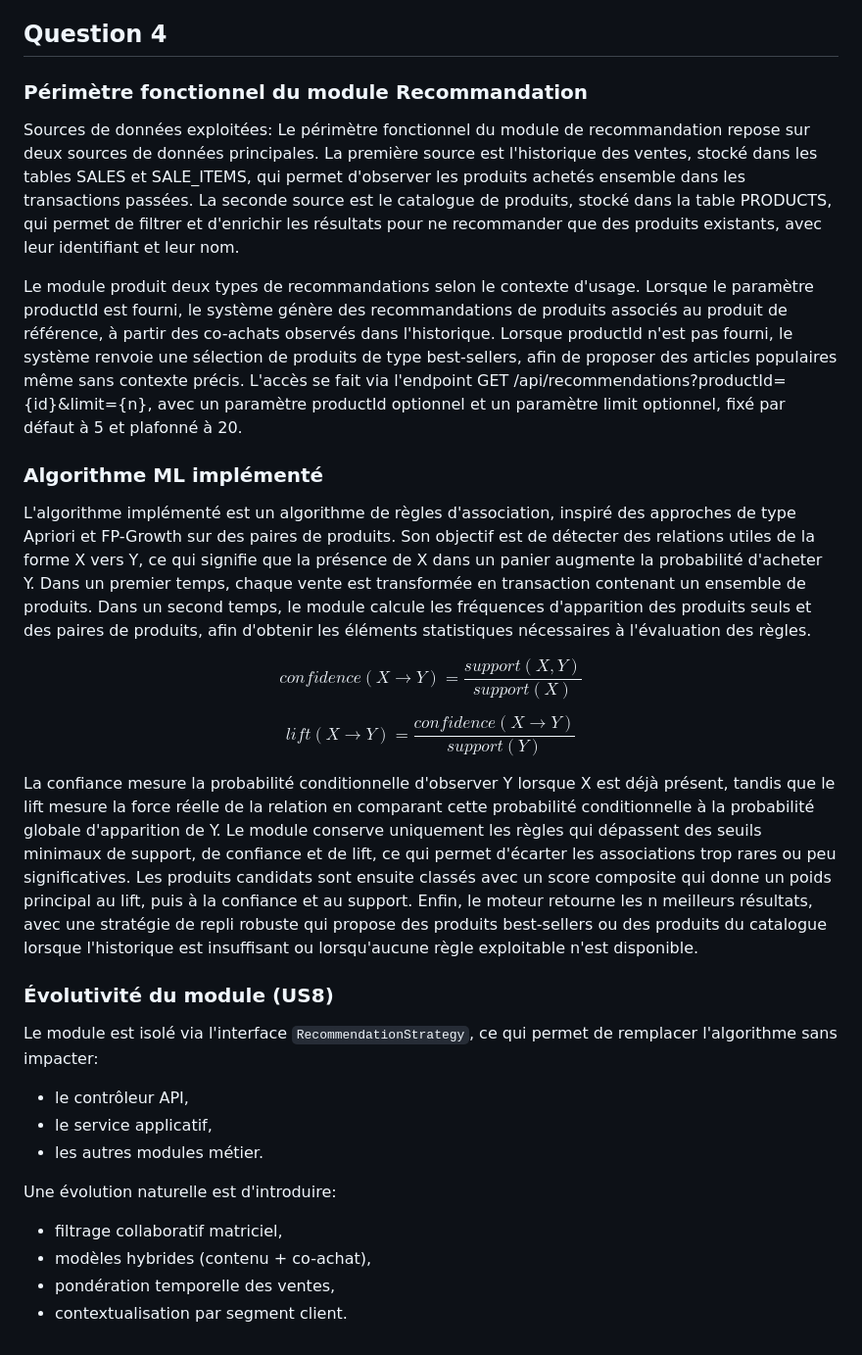
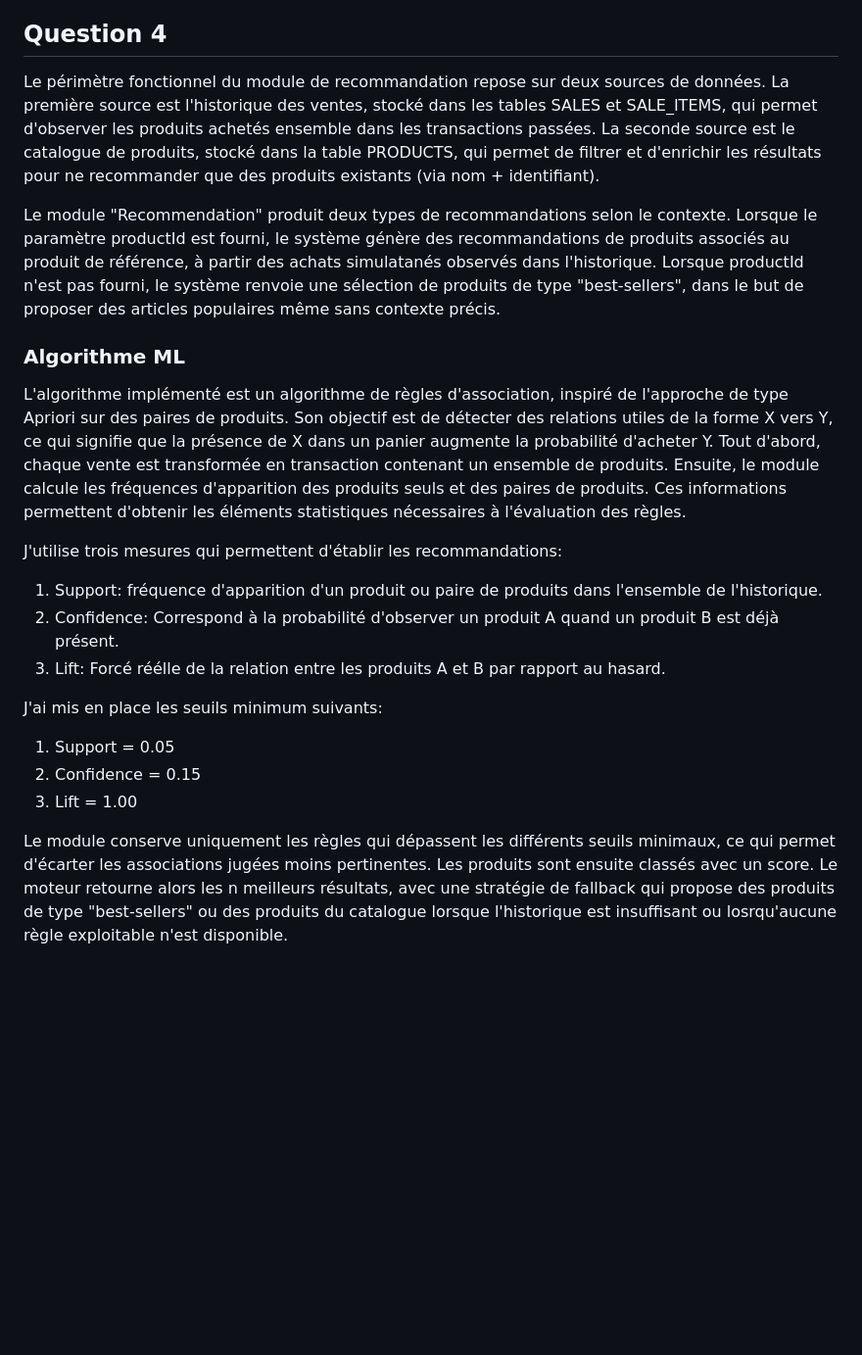
Before and after one commit to ajean73/EDC_B4, a Markdown page: README.md, the part around the change. Shown at 98% size. Rendered like a GitHub page; blank space fills up the shorter version.

Commit message:
add recommendation component

```diff
--- a/README.md
+++ b/README.md
@@ -174,36 +174,23 @@ Code 500:  (Internal Server Error) Erreur côté serveur
 
 ## Question 4
 
-### Périmètre fonctionnel du module Recommandation
+Le périmètre fonctionnel du module de recommandation repose sur deux sources de données. La première source est l'historique des ventes, stocké dans les tables SALES et SALE_ITEMS, qui permet d'observer les produits achetés ensemble dans les transactions passées. La seconde source est le catalogue de produits, stocké dans la table PRODUCTS, qui permet de filtrer et d'enrichir les résultats pour ne recommander que des produits existants (via nom + identifiant).
 
-Sources de données exploitées:
-Le périmètre fonctionnel du module de recommandation repose sur deux sources de données principales. La première source est l'historique des ventes, stocké dans les tables SALES et SALE_ITEMS, qui permet d'observer les produits achetés ensemble dans les transactions passées. La seconde source est le catalogue de produits, stocké dans la table PRODUCTS, qui permet de filtrer et d'enrichir les résultats pour ne recommander que des produits existants, avec leur identifiant et leur nom.
+Le module "Recommendation" produit deux types de recommandations selon le contexte. Lorsque le paramètre productId est fourni, le système génère des recommandations de produits associés au produit de référence, à partir des achats simulatanés observés dans l'historique. Lorsque productId n'est pas fourni, le système renvoie une sélection de produits de type "best-sellers", dans le but de proposer des articles populaires même sans contexte précis.
 
-Le module produit deux types de recommandations selon le contexte d'usage. Lorsque le paramètre productId est fourni, le système génère des recommandations de produits associés au produit de référence, à partir des co-achats observés dans l'historique. Lorsque productId n'est pas fourni, le système renvoie une sélection de produits de type best-sellers, afin de proposer des articles populaires même sans contexte précis. L'accès se fait via l'endpoint GET /api/recommendations?productId={id}&limit={n}, avec un paramètre productId optionnel et un paramètre limit optionnel, fixé par défaut à 5 et plafonné à 20.
+### Algorithme ML
 
-### Algorithme ML implémenté
+L'algorithme implémenté est un algorithme de règles d'association, inspiré de l'approche de type Apriori sur des paires de produits. Son objectif est de détecter des relations utiles de la forme X vers Y, ce qui signifie que la présence de X dans un panier augmente la probabilité d'acheter Y. Tout d'abord, chaque vente est transformée en transaction contenant un ensemble de produits. Ensuite, le module calcule les fréquences d'apparition des produits seuls et des paires de produits. Ces informations permettent d'obtenir les éléments statistiques nécessaires à l'évaluation des règles.
 
-L'algorithme implémenté est un algorithme de règles d'association, inspiré des approches de type Apriori et FP-Growth sur des paires de produits. Son objectif est de détecter des relations utiles de la forme X vers Y, ce qui signifie que la présence de X dans un panier augmente la probabilité d'acheter Y. Dans un premier temps, chaque vente est transformée en transaction contenant un ensemble de produits. Dans un second temps, le module calcule les fréquences d'apparition des produits seuls et des paires de produits, afin d'obtenir les éléments statistiques nécessaires à l'évaluation des règles.
+J'utilise trois mesures qui permettent d'établir les recommandations:
 
-$$
-confidence(X\rightarrow Y)=\frac{support(X,Y)}{support(X)}
-$$
+1. Support: fréquence d'apparition d'un produit ou paire de produits dans l'ensemble de l'historique.
+2. Confidence: Correspond à la probabilité d'observer un produit A quand un produit B est déjà présent.
+3. Lift: Forcé réélle de la relation entre les produits A et B par rapport au hasard.
 
-$$
-lift(X\rightarrow Y)=\frac{confidence(X\rightarrow Y)}{support(Y)}
-$$
+J'ai mis en place les seuils minimum suivants:
+1. Support = 0.05
+2. Confidence = 0.15
+3. Lift = 1.00
 
-La confiance mesure la probabilité conditionnelle d'observer Y lorsque X est déjà présent, tandis que le lift mesure la force réelle de la relation en comparant cette probabilité conditionnelle à la probabilité globale d'apparition de Y. Le module conserve uniquement les règles qui dépassent des seuils minimaux de support, de confiance et de lift, ce qui permet d'écarter les associations trop rares ou peu significatives. Les produits candidats sont ensuite classés avec un score composite qui donne un poids principal au lift, puis à la confiance et au support. Enfin, le moteur retourne les n meilleurs résultats, avec une stratégie de repli robuste qui propose des produits best-sellers ou des produits du catalogue lorsque l'historique est insuffisant ou lorsqu'aucune règle exploitable n'est disponible.
-
-### Évolutivité du module (US8)
-
-Le module est isolé via l'interface `RecommendationStrategy`, ce qui permet de remplacer l'algorithme sans impacter:
-- le contrôleur API,
-- le service applicatif,
-- les autres modules métier.
-
-Une évolution naturelle est d'introduire:
-- filtrage collaboratif matriciel,
-- modèles hybrides (contenu + co-achat),
-- pondération temporelle des ventes,
-- contextualisation par segment client.
+Le module conserve uniquement les règles qui dépassent les différents seuils minimaux, ce qui permet d'écarter les associations jugées moins pertinentes. Les produits sont ensuite classés avec un score. Le moteur retourne alors les n meilleurs résultats, avec une stratégie de fallback qui propose des produits de type "best-sellers" ou des produits du catalogue lorsque l'historique est insuffisant ou losrqu'aucune règle exploitable n'est disponible.
```
